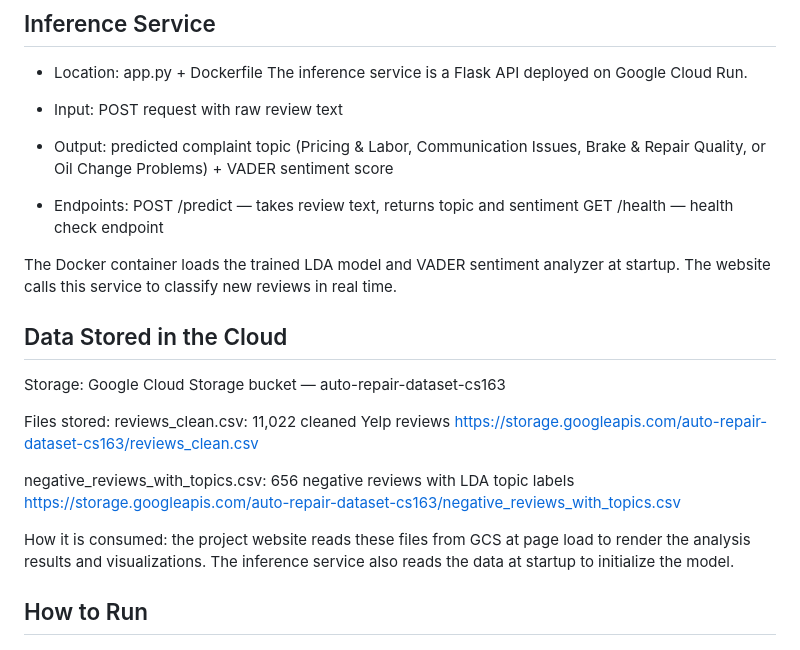
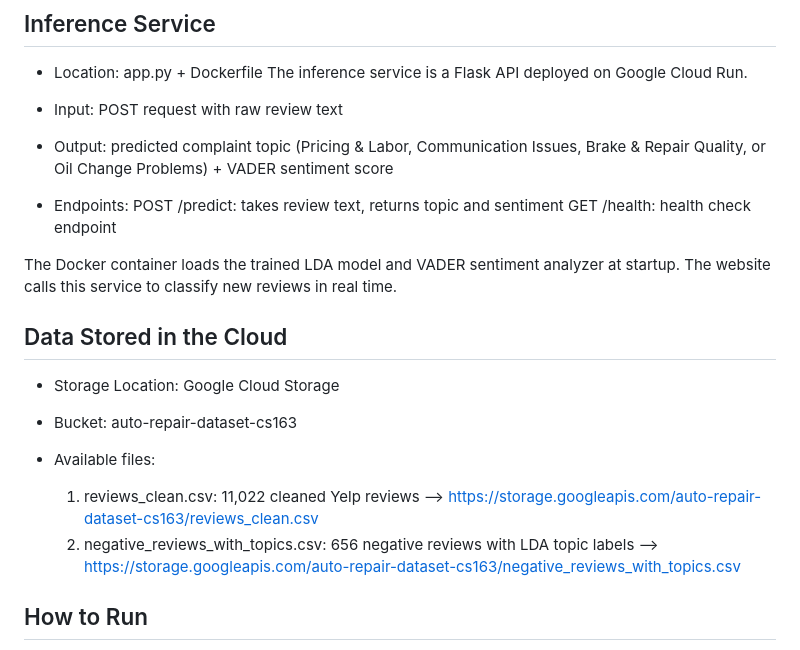
Before and after one commit to JaafarBK02/Uncovering-Trust-and-Transparency-Issues-in-Auto-Repair, a Markdown page: README.md, the part around the change. GitHub-like rendering.

```diff
--- a/README.md
+++ b/README.md
@@ -113,25 +113,20 @@ The inference service is a Flask API deployed on Google Cloud Run.
           Brake & Repair Quality, or Oil Change Problems) + VADER sentiment score
 
 - Endpoints:
-  POST /predict — takes review text, returns topic and sentiment
-  GET /health — health check endpoint
+  POST /predict: takes review text, returns topic and sentiment
+  GET /health: health check endpoint
 
 The Docker container loads the trained LDA model and VADER sentiment analyzer
 at startup. The website calls this service to classify new reviews in real time.
 
 ## Data Stored in the Cloud
-Storage: Google Cloud Storage bucket — auto-repair-dataset-cs163
+- Storage Location: Google Cloud Storage
+- Bucket: auto-repair-dataset-cs163
 
-Files stored:
-reviews_clean.csv: 11,022 cleaned Yelp reviews
-https://storage.googleapis.com/auto-repair-dataset-cs163/reviews_clean.csv
+- Available files:
+  1. reviews_clean.csv: 11,022 cleaned Yelp reviews --> https://storage.googleapis.com/auto-repair-dataset-cs163/reviews_clean.csv
+  2. negative_reviews_with_topics.csv: 656 negative reviews with LDA topic labels --> https://storage.googleapis.com/auto-repair-dataset-cs163/negative_reviews_with_topics.csv
 
-negative_reviews_with_topics.csv: 656 negative reviews with LDA topic labels
-https://storage.googleapis.com/auto-repair-dataset-cs163/negative_reviews_with_topics.csv
-
-How it is consumed: the project website reads these files from GCS at page load
-to render the analysis results and visualizations. The inference service also
-reads the data at startup to initialize the model.
 
 ## How to Run
 1. Open each notebook in Google Colab
```
